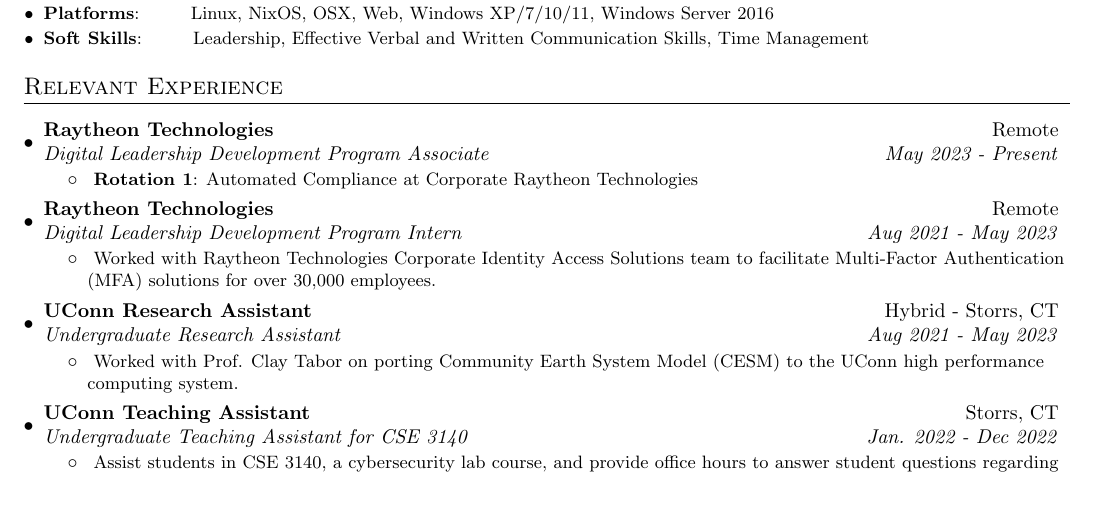
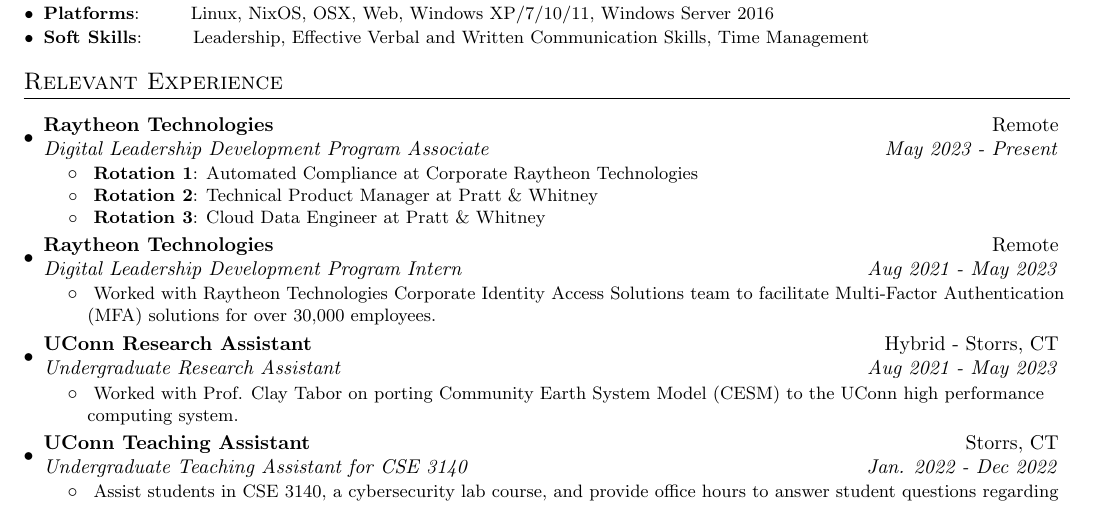
Before and after one commit to morphykuffour/resume, a LaTeX document (main.tex): part of the page, cut so that both start at the same text. Compiled offline with pdfLaTeX.

Commit message:
added new experience at RTX

```diff
--- a/main.tex
+++ b/main.tex
@@ -123,6 +123,8 @@
     {Digital Leadership Development Program Associate}{May 2023 - Present}
     \resumeItemListStart
     \resumeItemCustom{}{\textbf{Rotation 1}: Automated Compliance at Corporate Raytheon Technologies}
+    \resumeItemCustom{}{\textbf{Rotation 2}: Technical Product Manager at Pratt \& Whitney}
+    \resumeItemCustom{}{\textbf{Rotation 3}: Cloud Data Engineer at Pratt \& Whitney}
     \resumeItemListEnd
 
 \vspace{2pt}
```
Also changed, not shown: resume.pdf, 1 other file.
